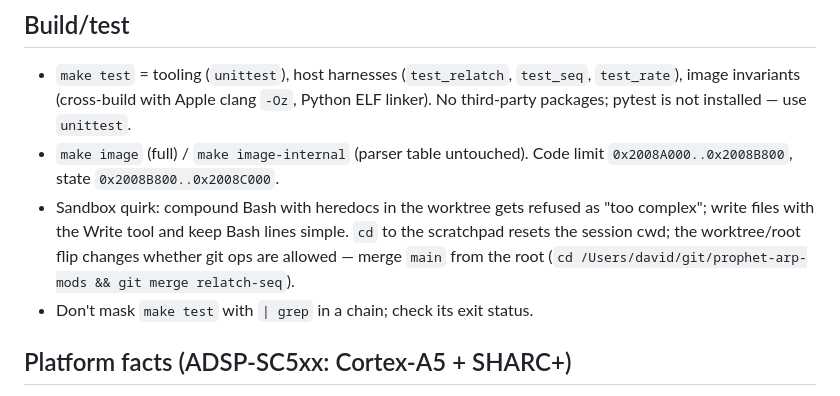
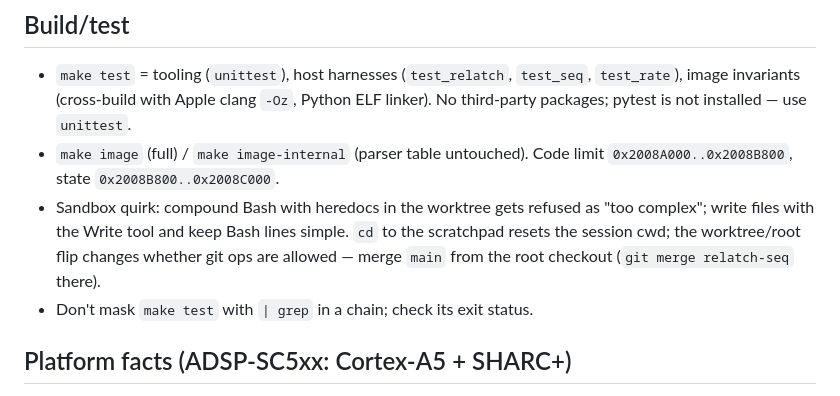
Before and after one commit to dangerous/prophet-rev4-mods, a Markdown page: docs/NOTES.md, the part around the change. Drawn GitHub-style.

```diff
--- a/docs/NOTES.md
+++ b/docs/NOTES.md
@@ -41,7 +41,7 @@ behavioural source of truth; this file is the engineering context around it.
 - Sandbox quirk: compound Bash with heredocs in the worktree gets refused as "too complex";
   write files with the Write tool and keep Bash lines simple. `cd` to the scratchpad resets
   the session cwd; the worktree/root flip changes whether git ops are allowed — merge
-  `main` from the root (`cd /Users/david/git/prophet-arp-mods && git merge relatch-seq`).
+  `main` from the root checkout (`git merge relatch-seq` there).
 - Don't mask `make test` with `| grep` in a chain; check its exit status.
 
 ## Platform facts (ADSP-SC5xx: Cortex-A5 + SHARC+)
```
Also changed, not shown: README.md (+7 -0 lines).
